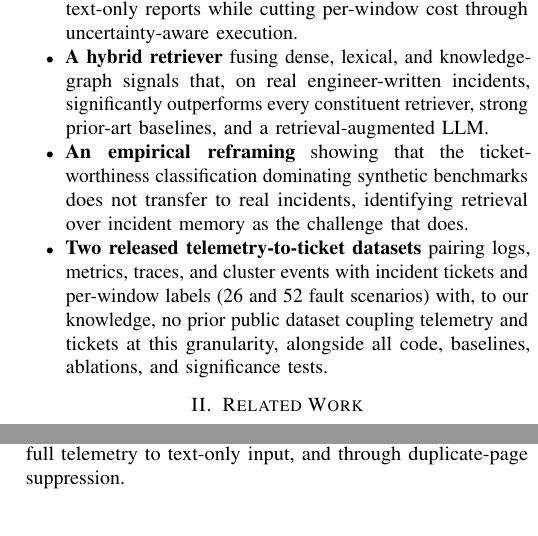
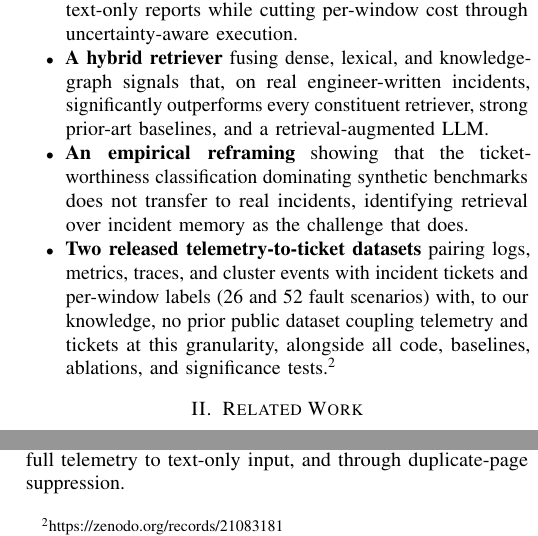
Before and after one commit to 17YuvrajSehgal/JiraAndLogs, a LaTeX paper (ICSE/main.tex, which reads ICSE/sections/01-introduction.tex): two parts of the columns of page 2 of 11, joined at a grey line, cut so that both start at the same text, the shorter picture padded with empty space. Compiled offline with pdfLaTeX; a missing font is replaced by an installed copy or a similar font; a LaTeX package or settings file that is missing is left out.

Commit message:
paper: add code+results Zenodo footnote in intro contributions
Footnote the code/results record (https://zenodo.org/records/21083181) where the
contributions list mentions 'all code, baselines, ablations, and significance
tests', mirroring the dataset footnote.

Co-Authored-By: Claude Opus 4.8 <noreply@anthropic.com>

```diff
--- a/ICSE/sections/01-introduction.tex
+++ b/ICSE/sections/01-introduction.tex
@@ -94,5 +94,5 @@ measured.
   traces, and cluster events with incident tickets and per-window labels (26 and
   52 fault scenarios) with, to our knowledge, no prior public dataset coupling
   telemetry and tickets at this granularity, alongside all code, baselines,
-  ablations, and significance tests.
+  ablations, and significance tests.\footnote{\url{https://zenodo.org/records/21083181}}
 \end{itemize}
```
